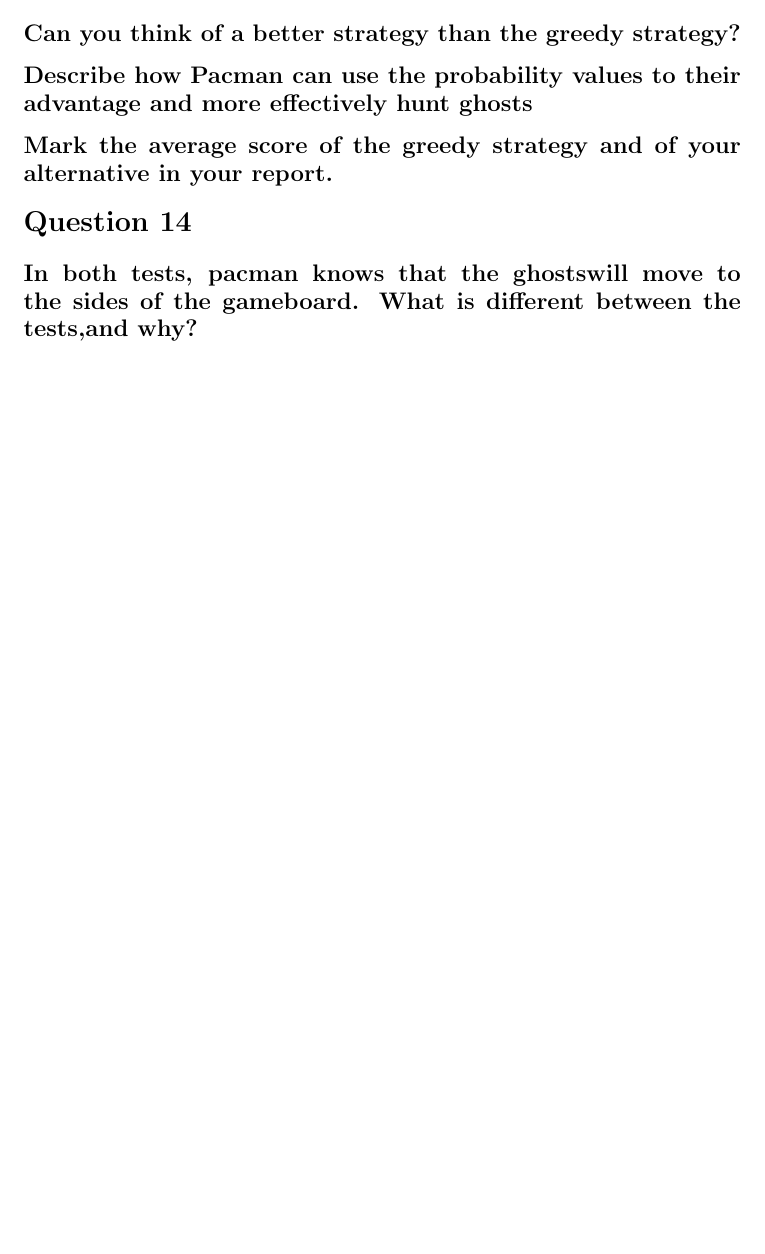
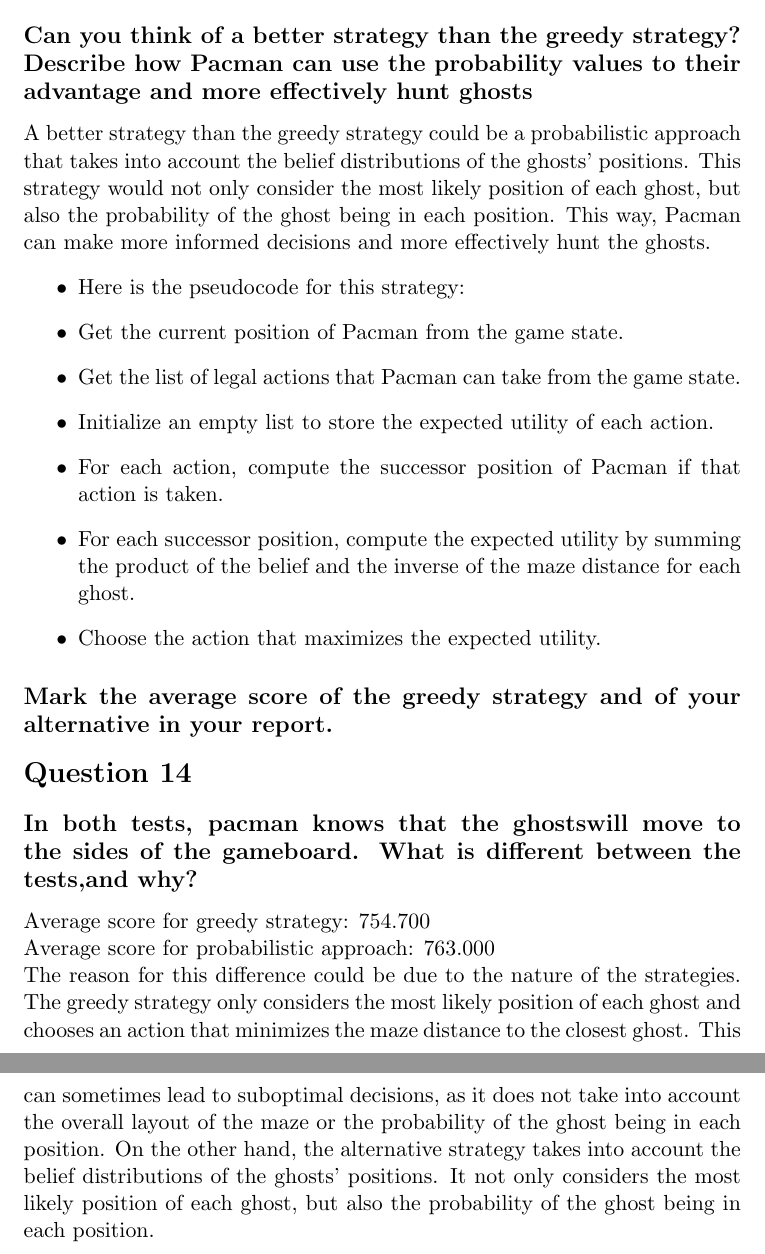
Before and after one commit to OrfeoTerkuci/AI_2324, a LaTeX problem sheet (assignments/reports/report_5.tex): part of page 2 of 2 before the commit and two parts of pages 2 and 3 of 3 after it, the two joined at a grey line, cut so that both start at the same text, the shorter picture padded with empty space. Compiled offline with pdfLaTeX.

Commit message:
finished question 8 alternative + report

```diff
--- a/assignments/reports/report_5.tex
+++ b/assignments/reports/report_5.tex
@@ -6,6 +6,7 @@
 
 % Packages
 \usepackage{amsmath}
+\usepackage{booktabs}
 \newcommand*{\prob}[1]{\ensuremath{\mathsf{P}(#1)}}
 % Document
 \begin{document}
@@ -36,14 +37,31 @@
 This is stored in \textbf{self.beliefs[oldPos]}
 \end{itemize}
 \section*{Question 8}
-\subsection*{Can you think of a better strategy than the greedy strategy?}
-
-\subsection*{Describe how Pacman can use the probability values to their advantage and more effectively hunt ghosts}
+\subsection*{Can you think of a better strategy than the greedy strategy? Describe how Pacman can use the probability values to their advantage and more effectively hunt ghosts}
+A better strategy than the greedy strategy could be a probabilistic approach that takes into account the belief distributions of the ghosts' positions.
+This strategy would not only consider the most likely position of each ghost, but also the probability of the ghost being in each position.
+This way, Pacman can make more informed decisions and more effectively hunt the ghosts.
+\begin{itemize}
+    \item Here is the pseudocode for this strategy:
+    \item Get the current position of Pacman from the game state.
+    \item Get the list of legal actions that Pacman can take from the game state.
+    \item Initialize an empty list to store the expected utility of each action.
+    \item For each action, compute the successor position of Pacman if that action is taken.
+    \item For each successor position, compute the expected utility by summing the product of the belief and the inverse of the maze distance for each ghost.
+    \item Choose the action that maximizes the expected utility.
+\end{itemize}
 
 \subsection*{Mark the average score of the greedy strategy and of your alternative in your report.}
 
 \section*{Question 14}
 \subsection*{In both tests, pacman knows that the ghostswill move to the sides of the gameboard. What is different between the tests,and why?}
 
+    Average score for greedy strategy: 754.700\\
+    Average score for probabilistic approach: 763.000\\
+    The reason for this difference could be due to the nature of the strategies.
+    The greedy strategy only considers the most likely position of each ghost and chooses an action that minimizes the maze distance to the closest ghost.
+    This can sometimes lead to suboptimal decisions, as it does not take into account the overall layout of the maze or the probability of the ghost being in each position.
+    On the other hand, the alternative strategy takes into account the belief distributions of the ghosts' positions.
+    It not only considers the most likely position of each ghost, but also the probability of the ghost being in each position.
 
 \end{document}
```
Also changed, not shown: out/report_5.pdf, 1 other file.
